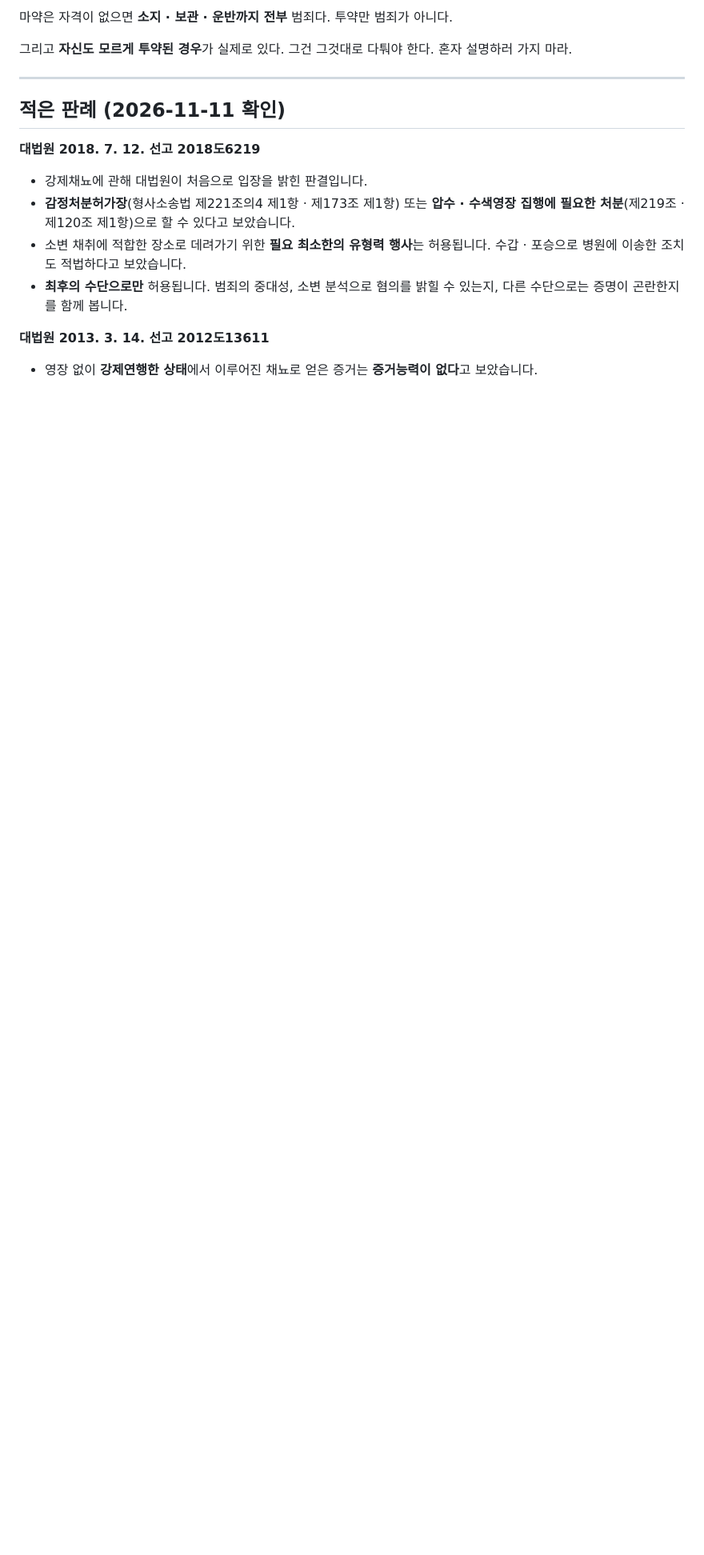
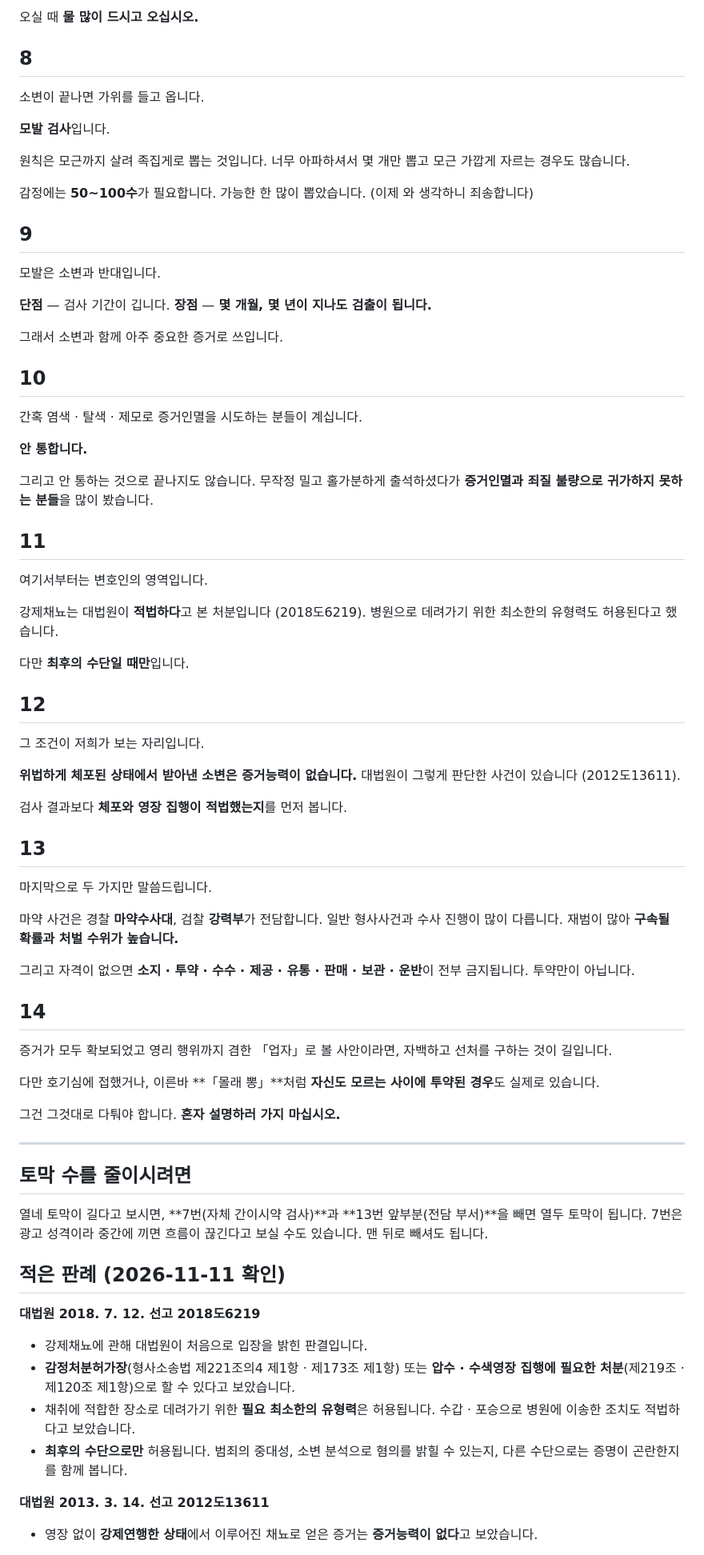
Before and after one commit to cheerleadersue-del/-, a Markdown page: docs/스레드-글-마약검사.md, the part around one of its changes. Shown at 80% size. Drawn GitHub-style; blank space fills up the shorter version.

```diff
--- a/docs/스레드-글-마약검사.md
+++ b/docs/스레드-글-마약검사.md
@@ -92,11 +98,87 @@
 
-마약은 자격이 없으면 **소지 · 보관 · 운반까지 전부** 범죄다.
-투약만 범죄가 아니다.
+오실 때 **물 많이 드시고 오십시오.**
 
-그리고 **자신도 모르게 투약된 경우**가 실제로 있다.
-그건 그것대로 다퉈야 한다. 혼자 설명하러 가지 마라.
+## 8
+
+소변이 끝나면 가위를 들고 옵니다.
+
+**모발 검사**입니다.
+
+원칙은 모근까지 살려 족집게로 뽑는 것입니다.
+너무 아파하셔서 몇 개만 뽑고 모근 가깝게 자르는 경우도 많습니다.
+
+감정에는 **50~100수**가 필요합니다.
+가능한 한 많이 뽑았습니다. (이제 와 생각하니 죄송합니다)
+
+## 9
+
+모발은 소변과 반대입니다.
+
+**단점** — 검사 기간이 깁니다.
+**장점** — **몇 개월, 몇 년이 지나도 검출이 됩니다.**
+
+그래서 소변과 함께 아주 중요한 증거로 쓰입니다.
+
+## 10
+
+간혹 염색 · 탈색 · 제모로 증거인멸을 시도하는 분들이 계십니다.
+
+**안 통합니다.**
+
+그리고 안 통하는 것으로 끝나지도 않습니다.
+무작정 밀고 홀가분하게 출석하셨다가
+**증거인멸과 죄질 불량으로 귀가하지 못하는 분들**을
+많이 봤습니다.
+
+## 11
+
+여기서부터는 변호인의 영역입니다.
+
+강제채뇨는 대법원이 **적법하다**고 본 처분입니다
+(2018도6219). 병원으로 데려가기 위한 최소한의 유형력도
+허용된다고 했습니다.
+
+다만 **최후의 수단일 때만**입니다.
+
+## 12
+
+그 조건이 저희가 보는 자리입니다.
+
+**위법하게 체포된 상태에서 받아낸 소변은 증거능력이 없습니다.**
+대법원이 그렇게 판단한 사건이 있습니다 (2012도13611).
+
+검사 결과보다 **체포와 영장 집행이 적법했는지**를 먼저 봅니다.
+
+## 13
+
+마지막으로 두 가지만 말씀드립니다.
+
+마약 사건은 경찰 **마약수사대**, 검찰 **강력부**가 전담합니다.
+일반 형사사건과 수사 진행이 많이 다릅니다.
+재범이 많아 **구속될 확률과 처벌 수위가 높습니다.**
+
+그리고 자격이 없으면 **소지 · 투약 · 수수 · 제공 · 유통 ·
+판매 · 보관 · 운반**이 전부 금지됩니다. 투약만이 아닙니다.
+
+## 14
+
+증거가 모두 확보되었고 영리 행위까지 겸한 「업자」로 볼 사안이라면,
+자백하고 선처를 구하는 것이 길입니다.
+
+다만 호기심에 접했거나, 이른바 **「몰래 뽕」**처럼
+**자신도 모르는 사이에 투약된 경우**도 실제로 있습니다.
+
+그건 그것대로 다퉈야 합니다.
+**혼자 설명하러 가지 마십시오.**
 
 ---
+
+## 토막 수를 줄이시려면
+
+열네 토막이 길다고 보시면, **7번(자체 간이시약 검사)**과
+**13번 앞부분(전담 부서)**을 빼면 열두 토막이 됩니다.
+7번은 광고 성격이라 중간에 끼면 흐름이 끊긴다고 보실 수도
+있습니다. 맨 뒤로 빼셔도 됩니다.
 
 ## 적은 판례 (2026-11-11 확인)
 
@@ -105,9 +187,9 @@
 - **감정처분허가장**(형사소송법 제221조의4 제1항 · 제173조 제1항)
   또는 **압수 · 수색영장 집행에 필요한 처분**(제219조 · 제120조
   제1항)으로 할 수 있다고 보았습니다.
-- 소변 채취에 적합한 장소로 데려가기 위한 **필요 최소한의
-  유형력 행사**는 허용됩니다. 수갑 · 포승으로 병원에 이송한
-  조치도 적법하다고 보았습니다.
+- 채취에 적합한 장소로 데려가기 위한 **필요 최소한의 유형력**은
+  허용됩니다. 수갑 · 포승으로 병원에 이송한 조치도 적법하다고
+  보았습니다.
 - **최후의 수단으로만** 허용됩니다. 범죄의 중대성, 소변 분석으로
   혐의를 밝힐 수 있는지, 다른 수단으로는 증명이 곤란한지를
   함께 봅니다.
```
Also changed, not shown: other parts of docs/스레드-글-마약검사.md (+64 -62 lines).
